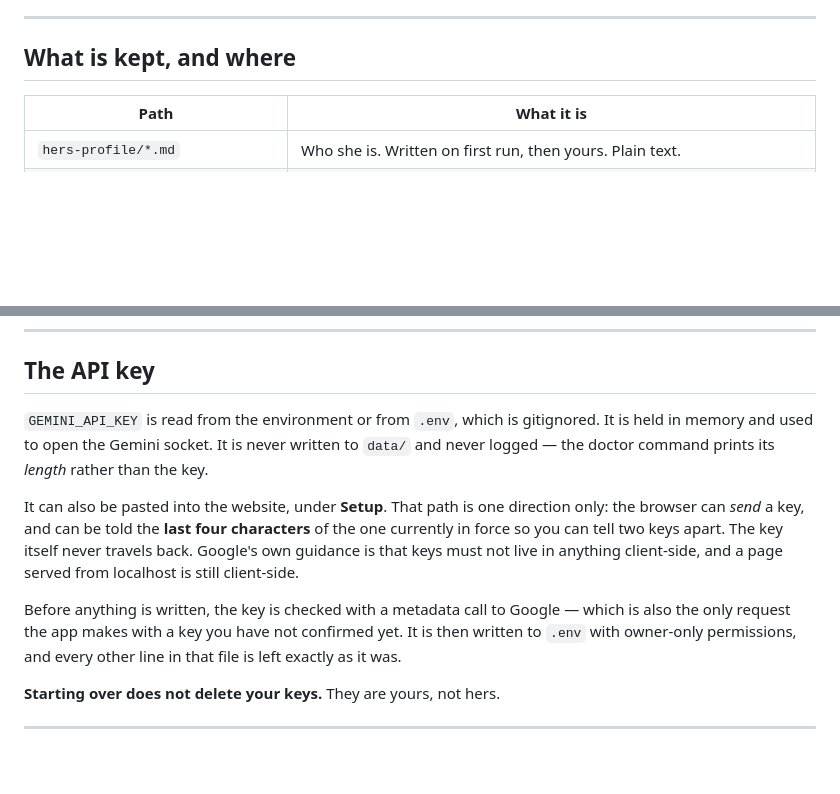
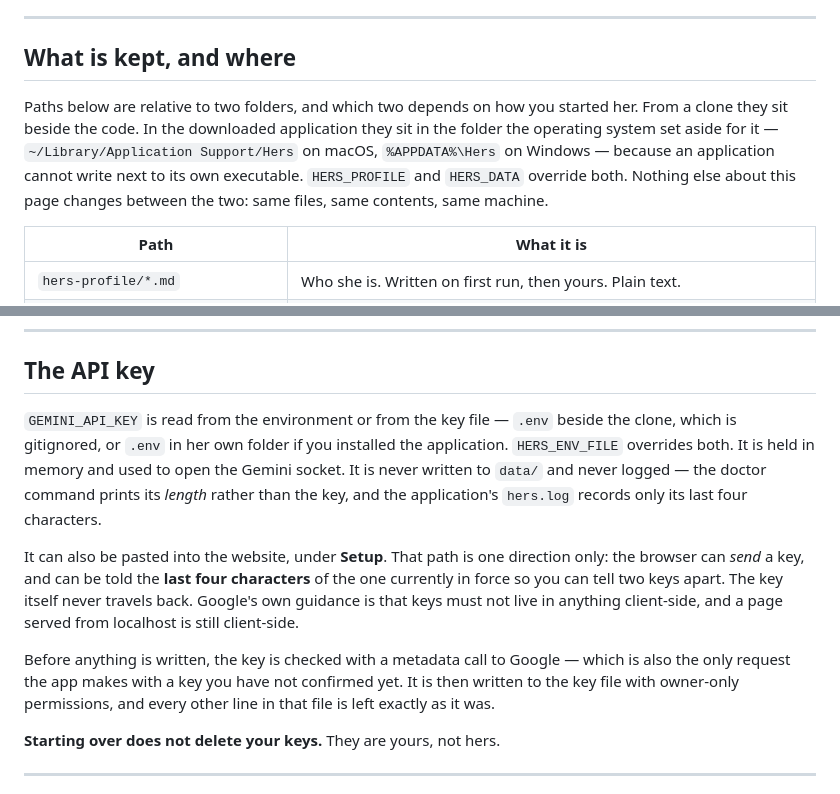
Before and after one commit to Jamessfks/Hers, a Markdown page: docs/PRIVACY.md, 2 parts joined by grey strips. Drawn GitHub-style; blank space fills up the shorter version.

Commit message:
Say where she keeps things, on the page that promises where she keeps things
The privacy note named `hers-profile/` and `data/` as if there were one
answer, which there was until the application existed. Same files, same
contents, same machine — two folders, and which two depends on how you
started her. The key section now names the key file rather than `.env`,
and says that the application's log records four characters of the key and
nothing else.

Co-Authored-By: Claude Opus 5 <noreply@anthropic.com>

```diff
--- a/docs/PRIVACY.md
+++ b/docs/PRIVACY.md
@@ -105,6 +105,14 @@ and grants access to one room.
 
 ## What is kept, and where
 
+Paths below are relative to two folders, and which two depends on how you
+started her. From a clone they sit beside the code. In the downloaded
+application they sit in the folder the operating system set aside for it —
+`~/Library/Application Support/Hers` on macOS, `%APPDATA%\Hers` on Windows —
+because an application cannot write next to its own executable. `HERS_PROFILE`
+and `HERS_DATA` override both. Nothing else about this page changes between the
+two: same files, same contents, same machine.
+
 | Path | What it is |
 | --- | --- |
 | `hers-profile/*.md` | Who she is. Written on first run, then yours. Plain text. |
@@ -131,10 +139,12 @@ disk is not encrypted, neither is this.
 
 ## The API key
 
-`GEMINI_API_KEY` is read from the environment or from `.env`, which is
-gitignored. It is held in memory and used to open the Gemini socket. It is never
-written to `data/` and never logged — the doctor command prints its *length*
-rather than the key.
+`GEMINI_API_KEY` is read from the environment or from the key file — `.env`
+beside the clone, which is gitignored, or `.env` in her own folder if you
+installed the application. `HERS_ENV_FILE` overrides both. It is held in memory
+and used to open the Gemini socket. It is never written to `data/` and never
+logged — the doctor command prints its *length* rather than the key, and the
+application's `hers.log` records only its last four characters.
 
 It can also be pasted into the website, under **Setup**. That path is one
 direction only: the browser can *send* a key, and can be told the **last four
@@ -144,8 +154,8 @@ in anything client-side, and a page served from localhost is still client-side.
 
 Before anything is written, the key is checked with a metadata call to Google —
 which is also the only request the app makes with a key you have not confirmed yet.
-It is then written to `.env` with owner-only permissions, and every other line
-in that file is left exactly as it was.
+It is then written to the key file with owner-only permissions, and every other
+line in that file is left exactly as it was.
 
 **Starting over does not delete your keys.** They are yours, not hers.
 
```
